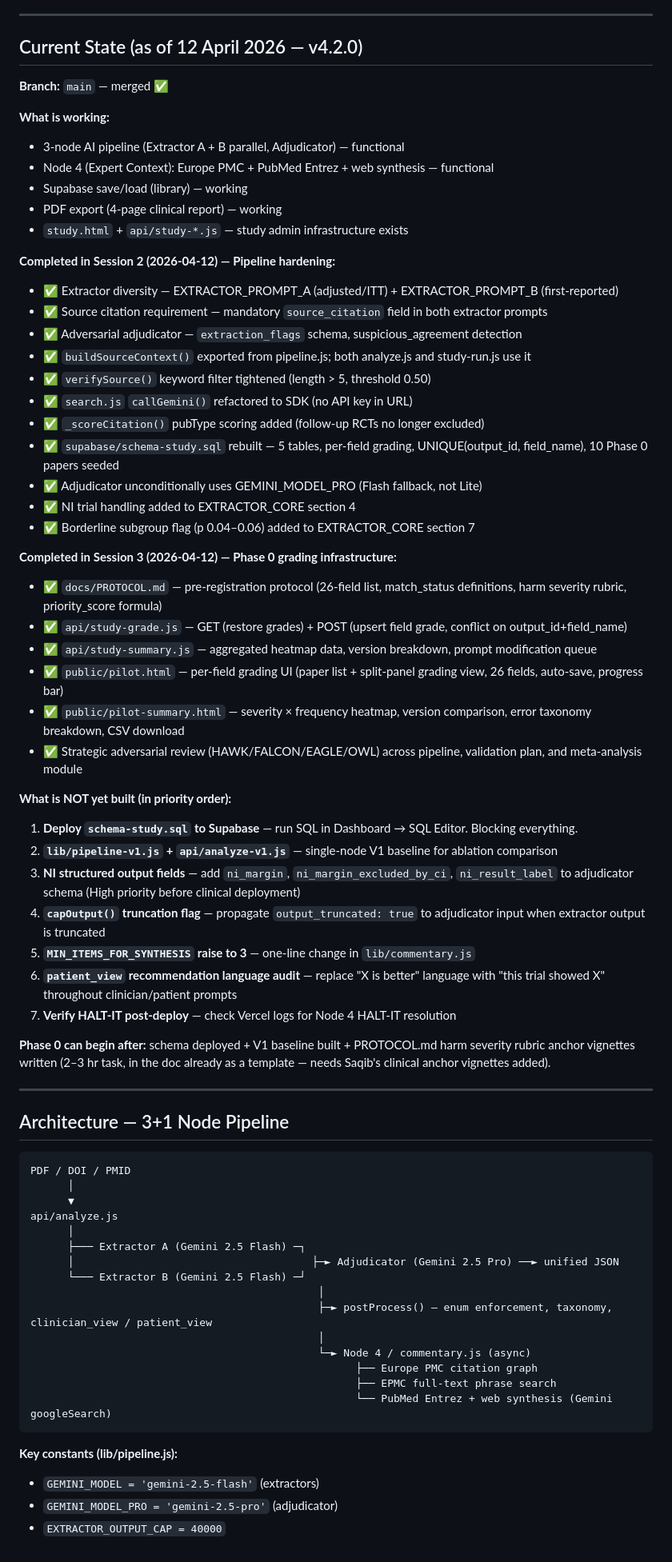
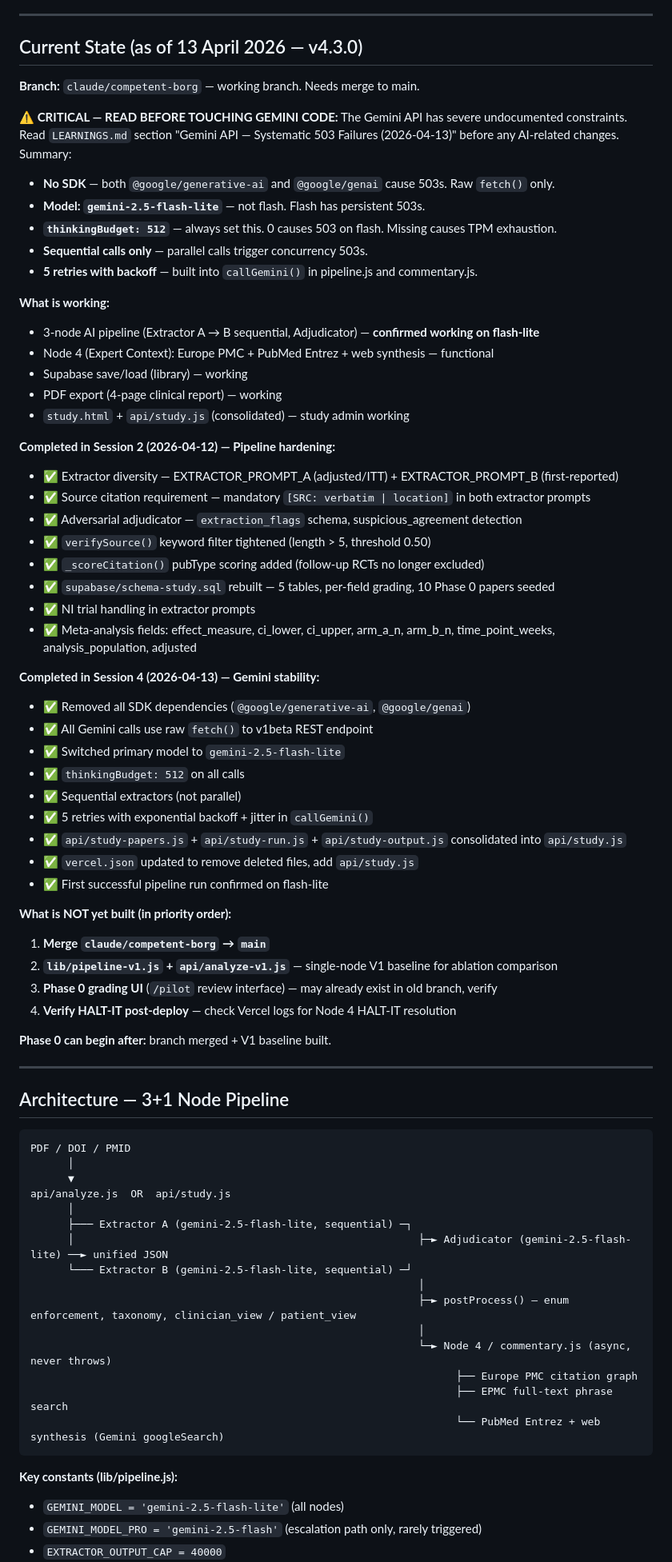
Before and after one commit to rahman-medical-services/Outcome_Logic, a Markdown page: docs/HANDOVER.md, the part around one of its changes. Shown at 80% size. GitHub-like rendering.

````diff
--- a/docs/HANDOVER.md
+++ b/docs/HANDOVER.md
@@ -19,48 +19,53 @@ OutcomeLogic is a full-stack AI-powered clinical trial analysis engine: users su
 
 ---
 
-## Current State (as of 12 April 2026 — v4.2.0)
+## Current State (as of 13 April 2026 — v4.3.0)
 
-**Branch:** `main` — merged ✅
+**Branch:** `claude/competent-borg` — working branch. Needs merge to main.
+
+**⚠️ CRITICAL — READ BEFORE TOUCHING GEMINI CODE:**
+The Gemini API has severe undocumented constraints. Read `LEARNINGS.md` section "Gemini API — Systematic 503 Failures (2026-04-13)" before any AI-related changes. Summary:
+- **No SDK** — both `@google/generative-ai` and `@google/genai` cause 503s. Raw `fetch()` only.
+- **Model: `gemini-2.5-flash-lite`** — not flash. Flash has persistent 503s.
+- **`thinkingBudget: 512`** — always set this. 0 causes 503 on flash. Missing causes TPM exhaustion.
+- **Sequential calls only** — parallel calls trigger concurrency 503s.
+- **5 retries with backoff** — built into `callGemini()` in pipeline.js and commentary.js.
 
 **What is working:**
-- 3-node AI pipeline (Extractor A + B parallel, Adjudicator) — functional
+- 3-node AI pipeline (Extractor A → B sequential, Adjudicator) — **confirmed working on flash-lite**
 - Node 4 (Expert Context): Europe PMC + PubMed Entrez + web synthesis — functional
 - Supabase save/load (library) — working
 - PDF export (4-page clinical report) — working
-- `study.html` + `api/study-*.js` — study admin infrastructure exists
+- `study.html` + `api/study.js` (consolidated) — study admin working
 
 **Completed in Session 2 (2026-04-12) — Pipeline hardening:**
 - ✅ Extractor diversity — EXTRACTOR_PROMPT_A (adjusted/ITT) + EXTRACTOR_PROMPT_B (first-reported)
-- ✅ Source citation requirement — mandatory `source_citation` field in both extractor prompts
+- ✅ Source citation requirement — mandatory `[SRC: verbatim | location]` in both extractor prompts
 - ✅ Adversarial adjudicator — `extraction_flags` schema, suspicious_agreement detection
-- ✅ `buildSourceContext()` exported from pipeline.js; both analyze.js and study-run.js use it
 - ✅ `verifySource()` keyword filter tightened (length > 5, threshold 0.50)
-- ✅ `search.js` `callGemini()` refactored to SDK (no API key in URL)
 - ✅ `_scoreCitation()` pubType scoring added (follow-up RCTs no longer excluded)
-- ✅ `supabase/schema-study.sql` rebuilt — 5 tables, per-field grading, UNIQUE(output_id, field_name), 10 Phase 0 papers seeded
-- ✅ Adjudicator unconditionally uses GEMINI_MODEL_PRO (Flash fallback, not Lite)
-- ✅ NI trial handling added to EXTRACTOR_CORE section 4
-- ✅ Borderline subgroup flag (p 0.04–0.06) added to EXTRACTOR_CORE section 7
+- ✅ `supabase/schema-study.sql` rebuilt — 5 tables, per-field grading, 10 Phase 0 papers seeded
+- ✅ NI trial handling in extractor prompts
+- ✅ Meta-analysis fields: effect_measure, ci_lower, ci_upper, arm_a_n, arm_b_n, time_point_weeks, analysis_population, adjusted
 
-**Completed in Session 3 (2026-04-12) — Phase 0 grading infrastructure:**
-- ✅ `docs/PROTOCOL.md` — pre-registration protocol (26-field list, match_status definitions, harm severity rubric, priority_score formula)
-- ✅ `api/study-grade.js` — GET (restore grades) + POST (upsert field grade, conflict on output_id+field_name)
-- ✅ `api/study-summary.js` — aggregated heatmap data, version breakdown, prompt modification queue
-- ✅ `public/pilot.html` — per-field grading UI (paper list + split-panel grading view, 26 fields, auto-save, progress bar)
-- ✅ `public/pilot-summary.html` — severity × frequency heatmap, version comparison, error taxonomy breakdown, CSV download
-- ✅ Strategic adversarial review (HAWK/FALCON/EAGLE/OWL) across pipeline, validation plan, and meta-analysis module
+**Completed in Session 4 (2026-04-13) — Gemini stability:**
+- ✅ Removed all SDK dependencies (`@google/generative-ai`, `@google/genai`)
+- ✅ All Gemini calls use raw `fetch()` to v1beta REST endpoint
+- ✅ Switched primary model to `gemini-2.5-flash-lite`
+- ✅ `thinkingBudget: 512` on all calls
+- ✅ Sequential extractors (not parallel)
+- ✅ 5 retries with exponential backoff + jitter in `callGemini()`
+- ✅ `api/study-papers.js` + `api/study-run.js` + `api/study-output.js` consolidated into `api/study.js`
+- ✅ `vercel.json` updated to remove deleted files, add `api/study.js`
+- ✅ First successful pipeline run confirmed on flash-lite
 
 **What is NOT yet built (in priority order):**
-1. **Deploy `schema-study.sql` to Supabase** — run SQL in Dashboard → SQL Editor. Blocking everything.
+1. **Merge `claude/competent-borg` → `main`**
 2. **`lib/pipeline-v1.js` + `api/analyze-v1.js`** — single-node V1 baseline for ablation comparison
-3. **NI structured output fields** — add `ni_margin`, `ni_margin_excluded_by_ci`, `ni_result_label` to adjudicator schema (High priority before clinical deployment)
-4. **`capOutput()` truncation flag** — propagate `output_truncated: true` to adjudicator input when extractor output is truncated
-5. **`MIN_ITEMS_FOR_SYNTHESIS` raise to 3** — one-line change in `lib/commentary.js`
-6. **`patient_view` recommendation language audit** — replace "X is better" language with "this trial showed X" throughout clinician/patient prompts
-7. **Verify HALT-IT post-deploy** — check Vercel logs for Node 4 HALT-IT resolution
+3. **Phase 0 grading UI** (`/pilot` review interface) — may already exist in old branch, verify
+4. **Verify HALT-IT post-deploy** — check Vercel logs for Node 4 HALT-IT resolution
 
-**Phase 0 can begin after:** schema deployed + V1 baseline built + PROTOCOL.md harm severity rubric anchor vignettes written (2–3 hr task, in the doc already as a template — needs Saqib's clinical anchor vignettes added).
+**Phase 0 can begin after:** branch merged + V1 baseline built.
 
 ---
 
@@ -70,21 +75,21 @@ OutcomeLogic is a full-stack AI-powered clinical trial analysis engine: users su
 PDF / DOI / PMID
       │
       ▼
-api/analyze.js
+api/analyze.js  OR  api/study.js
       │
-      ├─── Extractor A (Gemini 2.5 Flash) ─┐
-      │                                      ├─► Adjudicator (Gemini 2.5 Pro) ──► unified JSON
-      └─── Extractor B (Gemini 2.5 Flash) ─┘
-                                              │
-                                              ├─► postProcess() — enum enforcement, taxonomy, clinician_view / patient_view
-                                              │
-                                              └─► Node 4 / commentary.js (async)
-                                                    ├── Europe PMC citation graph
-                                                    ├── EPMC full-text phrase search
-                                                    └── PubMed Entrez + web synthesis (Gemini googleSearch)
+      ├─── Extractor A (gemini-2.5-flash-lite, sequential) ─┐
+      │                                                       ├─► Adjudicator (gemini-2.5-flash-lite) ──► unified JSON
+      └─── Extractor B (gemini-2.5-flash-lite, sequential) ─┘
+                                                              │
+                                                              ├─► postProcess() — enum enforcement, taxonomy, clinician_view / patient_view
+                                                              │
+                                                              └─► Node 4 / commentary.js (async, never throws)
+                                                                    ├── Europe PMC citation graph
+                                                                    ├── EPMC full-text phrase search
+                                                                    └── PubMed Entrez + web synthesis (Gemini googleSearch)
 ```
 
 **Key constants (lib/pipeline.js):**
-- `GEMINI_MODEL = 'gemini-2.5-flash'` (extractors)
-- `GEMINI_MODEL_PRO = 'gemini-2.5-pro'` (adjudicator)
+- `GEMINI_MODEL = 'gemini-2.5-flash-lite'` (all nodes)
+- `GEMINI_MODEL_PRO = 'gemini-2.5-flash'` (escalation path only, rarely triggered)
 - `EXTRACTOR_OUTPUT_CAP = 40000`
````
Also changed, not shown: other parts of docs/HANDOVER.md (+4 -7 lines), docs/LEARNINGS.md (+48 -3 lines).
